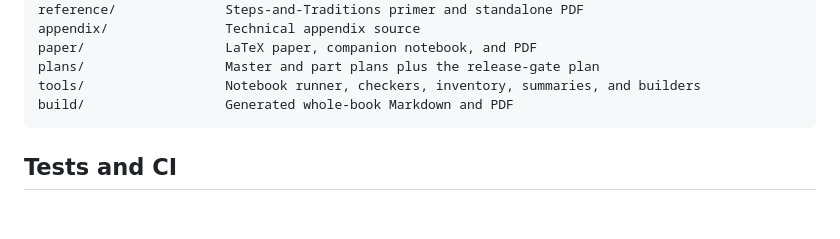
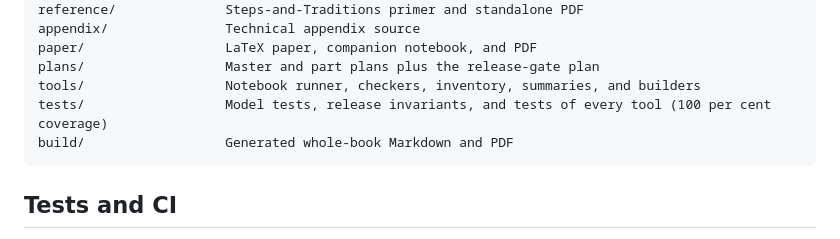
Before and after one commit to cmelhauser/nobody-in-charge, a Markdown page: README.md, the part around the change. GitHub-like rendering; blank space fills up the shorter version.

Commit message:
List tests/ in the README layout
Co-Authored-By: Claude Sonnet 5.5 <noreply@anthropic.com>

````diff
--- a/README.md
+++ b/README.md
@@ -145,6 +145,7 @@ appendix/               Technical appendix source
 paper/                  LaTeX paper, companion notebook, and PDF
 plans/                  Master and part plans plus the release-gate plan
 tools/                  Notebook runner, checkers, inventory, summaries, and builders
+tests/                  Model tests, release invariants, and tests of every tool (100 per cent coverage)
 build/                  Generated whole-book Markdown and PDF
 ```
 
````
